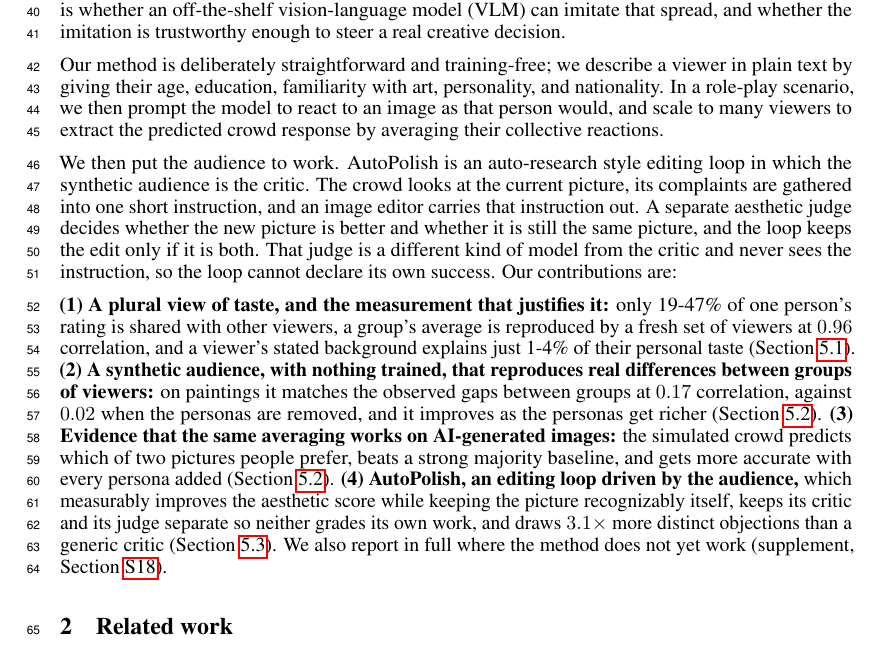
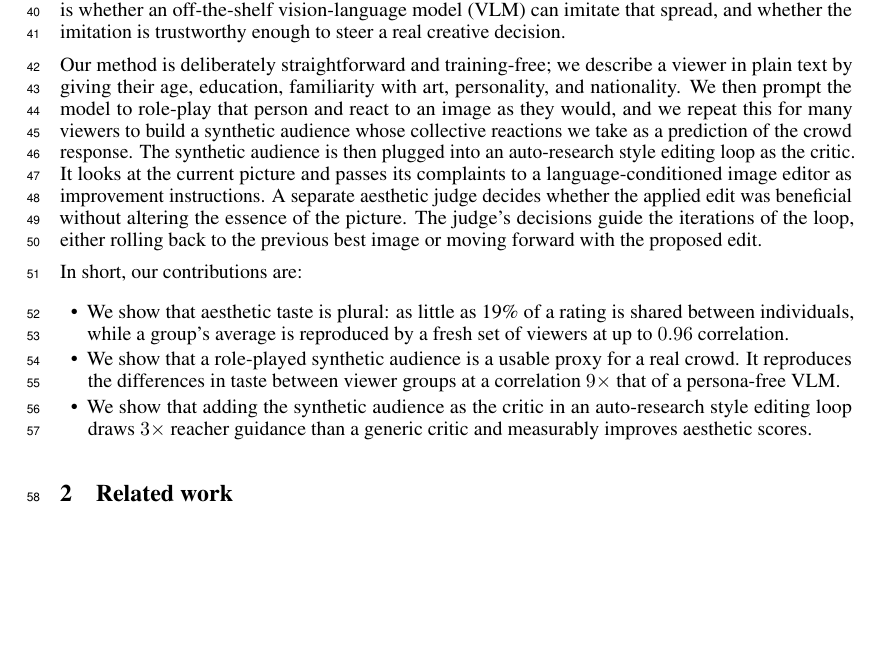
Before and after one commit to SajjadPSavoji/SyntheticAudience, a LaTeX paper (docs/paper/neurips_creative_ai/autopolish.tex): part of page 2 of 21, cut so that both start at the same text, the shorter picture padded with empty space. Compiled offline with pdfLaTeX.

Commit message:
Add enumitem package for compact contribution bullets and refine contributions section for clarity

```diff
--- a/docs/paper/neurips_creative_ai/autopolish.tex
+++ b/docs/paper/neurips_creative_ai/autopolish.tex
@@ -23,6 +23,7 @@
 \usepackage{graphicx}
 \usepackage[font=small,labelfont=bf,skip=3.5pt]{caption}
 \usepackage{subcaption}
+\usepackage{enumitem}      % compact contribution bullets
 \usepackage{tikz}
 \usetikzlibrary{arrows.meta, positioning, shapes.geometric, calc, backgrounds, fit}
 \usepackage[most]{tcolorbox}
@@ -85,11 +86,17 @@ Ask ten people to rate a photograph and you will rarely get one answer. A landsc
 
 Most work on computational aesthetics reduces the quality of a picture to a single score \citep{murray2012ava, ke2023vila, wu2024qalign}, and thus the creative feedback loops spend their effort raising that one number \citep{black2024ddpo, wallace2024dpo}. We take the correct answer to ``how will this image land?'' to be the whole spread of reactions a picture draws from people. The feedback worth acting on is then where those opinions center, how widely they spread, and how they shift from one kind of viewer to another. The question this work addresses is whether an off-the-shelf vision-language model (VLM) can imitate that spread, and whether the imitation is trustworthy enough to steer a real creative decision.
 
-Our method is deliberately straightforward and training-free; we describe a viewer in plain text by giving their age, education, familiarity with art, personality, and nationality. In a role-play scenario, we then prompt the model to react to an image as that person would, and scale to many viewers to extract the predicted crowd response by averaging their collective reactions.
+Our method is deliberately straightforward and training-free; we describe a viewer in plain text by giving their age, education, familiarity with art, personality, and nationality. We then prompt the model to role-play that person and react to an image as they would, and we repeat this for many viewers to build a synthetic audience whose collective reactions we take as a prediction of the crowd response. The synthetic audience is then plugged into an auto-research style editing loop as the critic. It looks at the current picture and passes its complaints to a language-conditioned image editor as improvement instructions. A separate aesthetic judge decides whether the applied edit was beneficial without altering the essence of the picture. The judge's decisions guide the iterations of the loop, either rolling back to the previous best image or moving forward with the proposed edit.
 
-We then put the audience to work. AutoPolish is an auto-research style editing loop in which the synthetic audience is the critic. The crowd looks at the current picture, its complaints are gathered into one short instruction, and an image editor carries that instruction out. A separate aesthetic judge decides whether the new picture is better and whether it is still the same picture, and the loop keeps the edit only if it is both. That judge is a different kind of model from the critic and never sees the instruction, so the loop cannot declare its own success. Our contributions are:
+In short, our contributions are:
 
-\textbf{(1) A plural view of taste, and the measurement that justifies it:} only 19-47\% of one person's rating is shared with other viewers, a group's average is reproduced by a fresh set of viewers at $0.96$ correlation, and a viewer's stated background explains just 1-4\% of their personal taste (Section~\ref{sec:ceiling}). \textbf{(2) A synthetic audience, with nothing trained, that reproduces real differences between groups of viewers:} on paintings it matches the observed gaps between groups at $0.17$ correlation, against $0.02$ when the personas are removed, and it improves as the personas get richer (Section~\ref{sec:audience}). \textbf{(3) Evidence that the same averaging works on AI-generated images:} the simulated crowd predicts which of two pictures people prefer, beats a strong majority baseline, and gets more accurate with every persona added (Section~\ref{sec:audience}). \textbf{(4) AutoPolish, an editing loop driven by the audience,} which measurably improves the aesthetic score while keeping the picture recognizably itself, keeps its critic and its judge separate so neither grades its own work, and draws $3.1\times$ more distinct objections than a generic critic (Section~\ref{sec:c4}). We also report in full where the method does not yet work (supplement, Section~\ref{sec:limits}).
+\begin{itemize}[leftmargin=1.4em, itemsep=2pt, topsep=2pt, parsep=0pt]
+\item We show that aesthetic taste is plural: as little as 19\% of a rating is shared between individuals, while a group's average is reproduced by a fresh set of viewers at up to $0.96$ correlation.
+
+\item We show that a role-played synthetic audience is a usable proxy for a real crowd. It reproduces the differences in taste between viewer groups at a correlation $9\times$ that of a persona-free VLM.
+
+\item We show that adding the synthetic audience as the critic in an auto-research style editing loop draws $3\times$ reacher guidance than a generic critic and measurably improves aesthetic scores.
+\end{itemize}
 
 \begin{figure}[t]
   \centering
```
